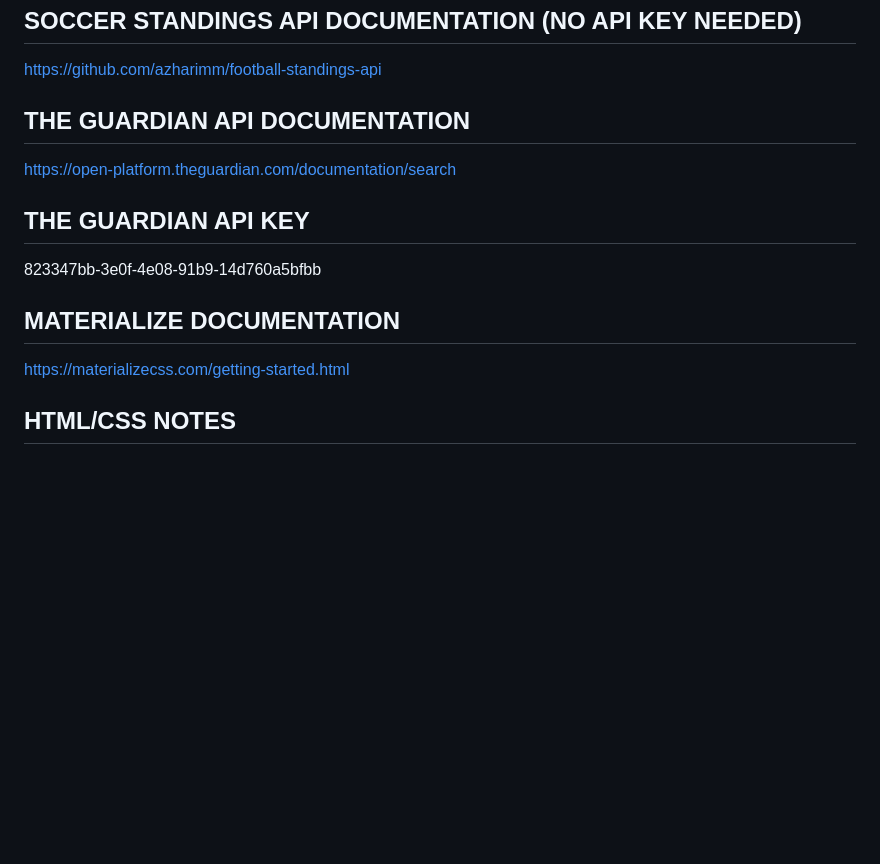
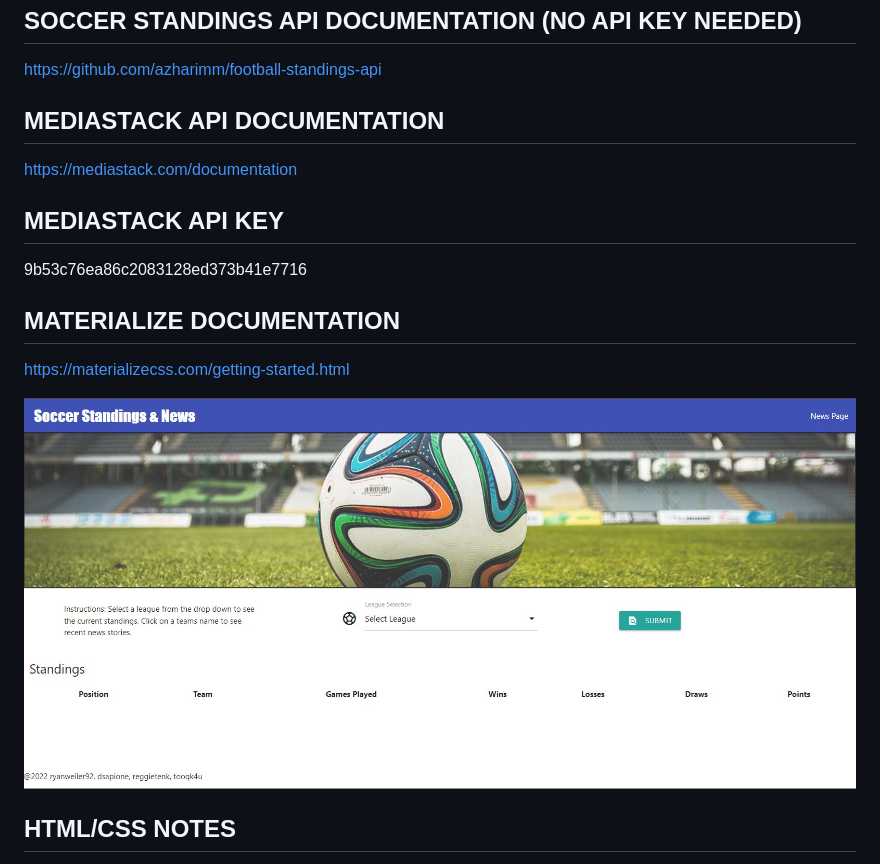
Before and after one commit to ryanweiler92/Soccer-Standings-News, a Markdown page: README.md, the part around the change. Rendered like a GitHub page; pictures changed too: assets/images/Screenshot.jpg (added); blank space fills up the shorter version.

Commit message:
added compatibile files updated read me

```diff
--- a/README.md
+++ b/README.md
@@ -1,14 +1,16 @@
 ## SOCCER STANDINGS API DOCUMENTATION (NO API KEY NEEDED)
 https://github.com/azharimm/football-standings-api
 
-## THE GUARDIAN API DOCUMENTATION
-https://open-platform.theguardian.com/documentation/search
+## MEDIASTACK API DOCUMENTATION
+https://mediastack.com/documentation
 
-## THE GUARDIAN API KEY
-823347bb-3e0f-4e08-91b9-14d760a5bfbb
+## MEDIASTACK API KEY
+9b53c76ea86c2083128ed373b41e7716
 
 ## MATERIALIZE DOCUMENTATION
 https://materializecss.com/getting-started.html
+
+![screenshot](./assets/images/Screenshot.jpg)
 
 ## HTML/CSS NOTES
 Dropdown form needs 4 selections: "English Premier League", "German Bundesliga", "Italian Serie A", "Spanish Primera Division". Each option will need a value of "eng.1", "ger.1", "ita.1" or "esp.1" respectively. Instructions paragraph and a submit button will also be needed.
```
Also changed, not shown: 1 other file.
